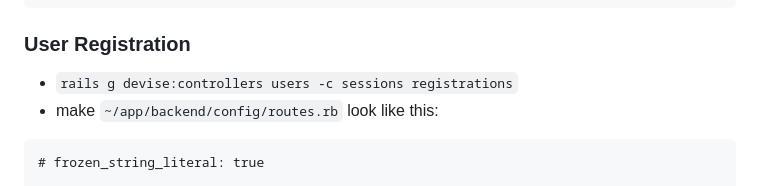
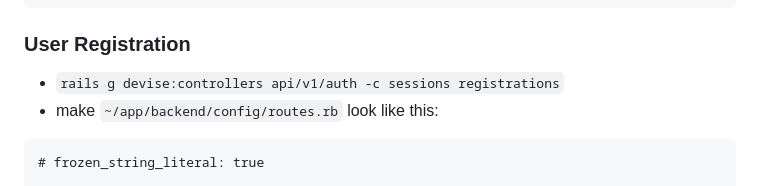
Before and after one commit to mark-mcdermott/drivetracks-wip-nuxt3, a Markdown page: README.md, the part around the change. Drawn GitHub-style.

````diff
--- a/README.md
+++ b/README.md
@@ -2039,7 +2039,7 @@ end
 ```
 
 ### User Registration
-- `rails g devise:controllers users -c sessions registrations`
+- `rails g devise:controllers api/v1/auth -c sessions registrations`
 - make `~/app/backend/config/routes.rb` look like this:
 ```
 # frozen_string_literal: true
````
